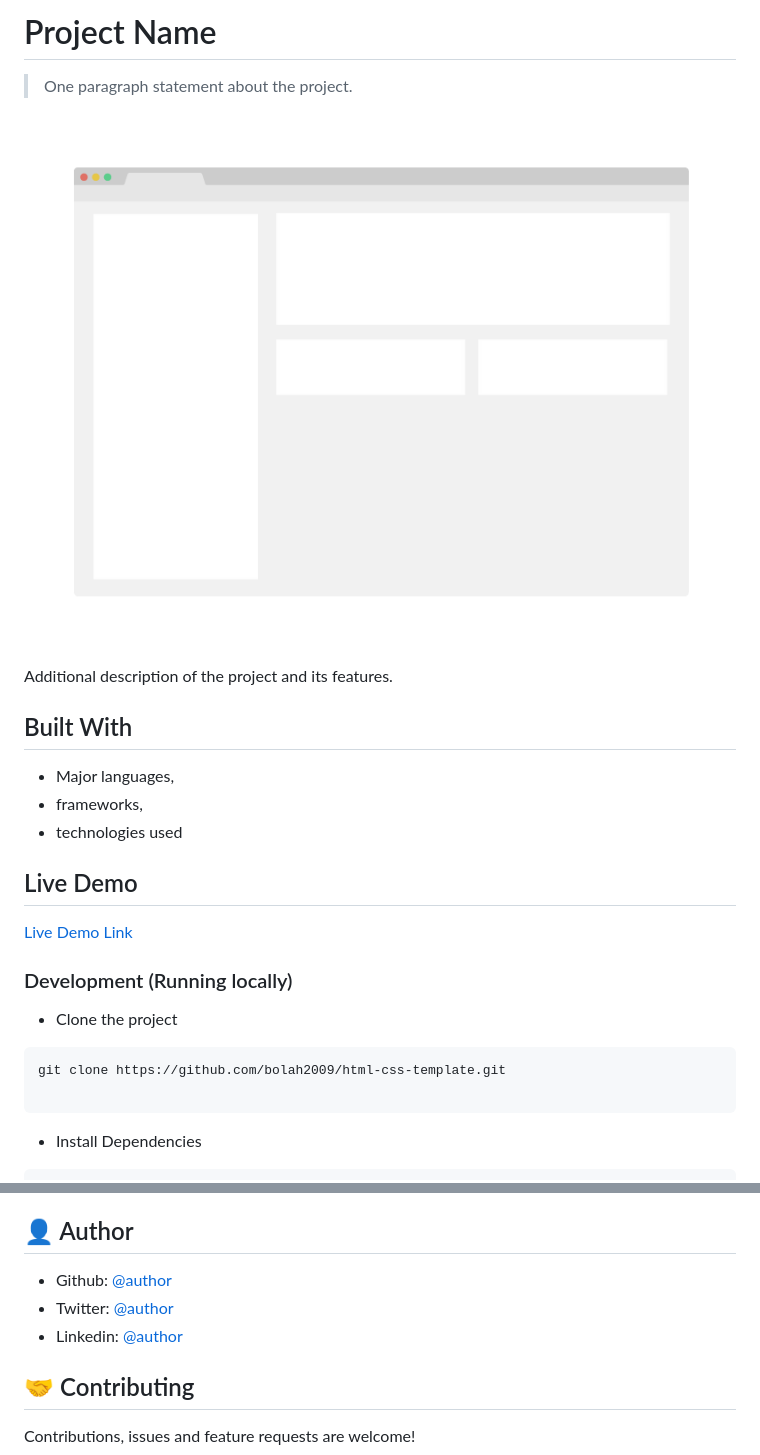
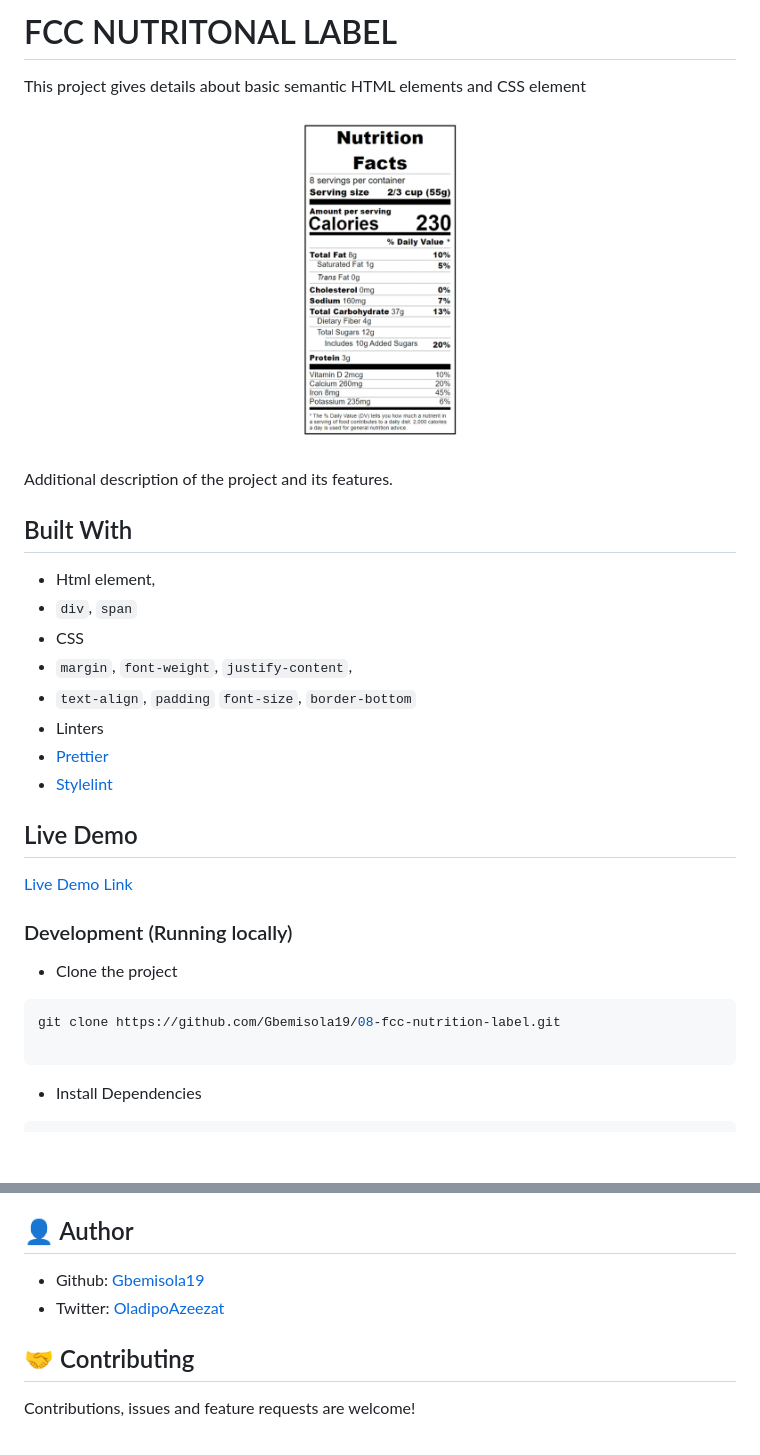
Before and after one commit to Gbemisola19/08-fcc-nutrition-label, a Markdown page: README.md, 2 parts joined by grey strips. GitHub-like rendering; pictures changed too: app_screenshot.png; blank space fills up the shorter version.

Commit message:
README.md, app_screenshot

````diff
--- a/README.md
+++ b/README.md
@@ -1,4 +1,4 @@
-# Project Name
+# FCC NUTRITONAL LABEL
 
-> One paragraph statement about the project.
+This project gives details about basic semantic HTML elements and CSS element
 
@@ -8,9 +8,14 @@ Additional description of the project and its features.
 
 ## Built With
 
-- Major languages,
-- frameworks,
-- technologies used
+- Html element,
+- `div`, `span`
+- CSS
+- `margin`, `font-weight`, `justify-content`,
+- `text-align`, `padding` `font-size`, `border-bottom`
+- Linters
+- [Prettier](https://prettier.io/)
+- [Stylelint](https://stylelint.io/)
 
 ## Live Demo
 
@@ -21,7 +26,7 @@ Additional description of the project and its features.
 - Clone the project
 
 ```bash
-git clone https://github.com/bolah2009/html-css-template.git
+git clone https://github.com/Gbemisola19/08-fcc-nutrition-label.git
 
 ```
 
@@ -77,9 +82,8 @@ yarn axe
 
 ## 👤 Author
 
-- Github: [@author](https://github.com/author)
-- Twitter: [@author](https://twitter.com/author)
-- Linkedin: [@author](https://www.linkedin.com/in/author/)
+- Github: [Gbemisola19](https://github.com/Gbemisola19)
+- Twitter: [OladipoAzeezat](https://twitter.com/OladipoAzeezat)
 
 ## 🤝 Contributing
 
````
Also changed, not shown: other parts of README.md (+1 -1 lines), 2 other files.
